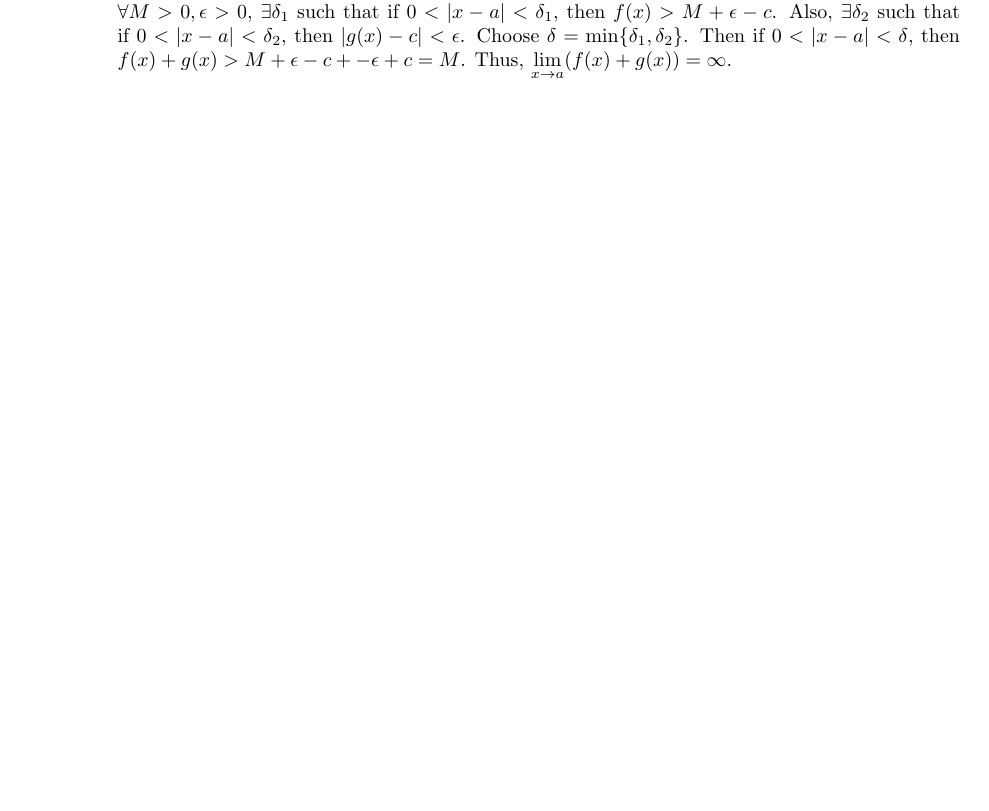
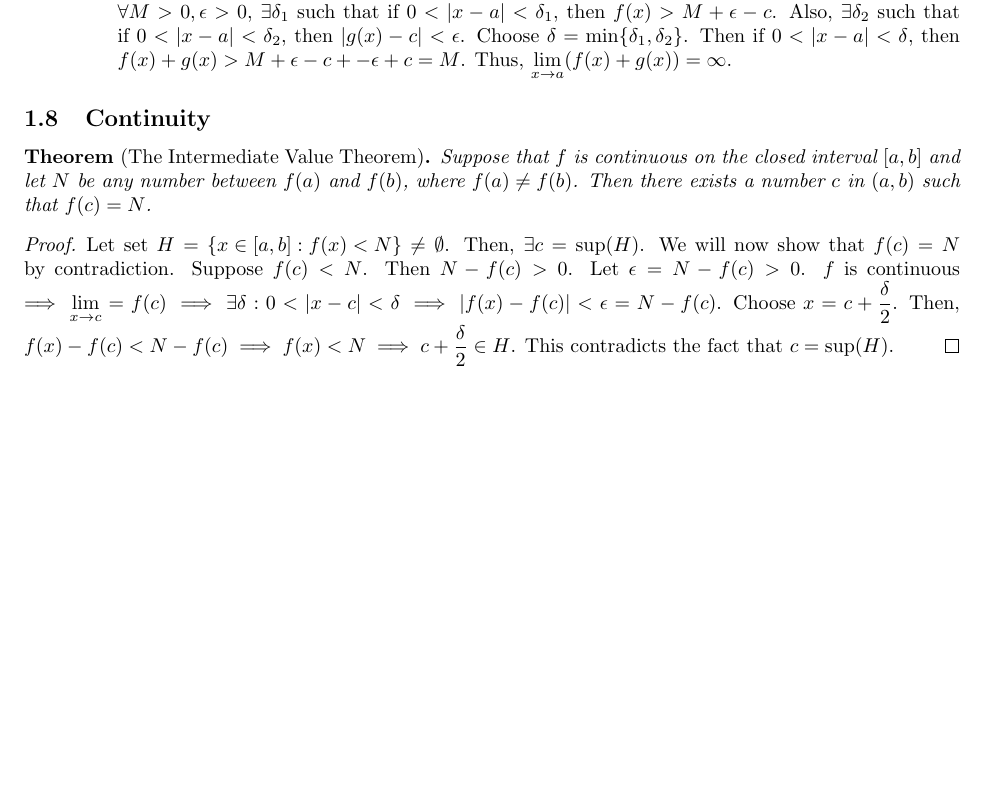
Before and after one commit to cuong-dang/study, a LaTeX document (James Stewart Calculus/ch1.tex): part of page 6 of 6, cut so that both start at the same text, the shorter picture padded with empty space. Compiled offline with pdfLaTeX.

Commit message:
jscalc/ch1: wip

```diff
--- a/James Stewart Calculus/ch1.tex
+++ b/James Stewart Calculus/ch1.tex
@@ -3,6 +3,7 @@
 \usepackage{amsmath, amsthm, booktabs, enumitem}
 
 \everymath{\displaystyle}
+\newtheorem*{theorem*}{Theorem}
 
 \title{James Stewart Calculus}
 \author{}
@@ -339,12 +340,28 @@
       \item Choose $\delta=-\sqrt[3]{\frac{5}{N}}$.
       \item \begin{enumerate}
                   \item We need to show that $\forall M > 0, \exists\delta>0$ such that if $0<
-                        |x-a|<\delta$, then $f(x)+g(x)>M$. $\forall M>0, \epsilon>0$, $\exists
-                        \delta_1$ such that if $0<|x-a|<\delta_1$, then $f(x)>M+\epsilon-c$. Also,
+                              |x-a|<\delta$, then $f(x)+g(x)>M$. $\forall M>0, \epsilon>0$, $\exists
+                              \delta_1$ such that if $0<|x-a|<\delta_1$, then $f(x)>M+\epsilon-c$. Also,
                         $\exists\delta_2$ such that if $0<|x-a|<\delta_2$, then $|g(x)-c|<\epsilon$.
                         Choose $\delta=\min\{\delta_1, \delta_2\}$. Then if $0<|x-a|<\delta$, then
                         $f(x)+g(x)>M+\epsilon-c + -\epsilon+c = M$. Thus, $\lim_{x \to a}(f(x)+g(x))
-                        = \infty$.
+                              = \infty$.
             \end{enumerate}
 \end{enumerate}
+
+\subsection{Continuity}
+\begin{theorem*}[The Intermediate Value Theorem]
+      Suppose that $f$ is continuous on the closed interval $[a, b]$ and let $N$ be any number
+      between $f(a)$ and $f(b)$, where $f(a) \neq f(b)$. Then there exists a number $c$ in $(a, b)$
+      such that $f(c) = N$.
+      \begin{proof}
+            Let set $H = \left\{x\in[a,b]:f(x)<N\right\} \neq \emptyset$. Then, $\exists c =
+                  \sup(H)$. We will now show that $f(c) = N$ by contradiction. Suppose $f(c) < N$.
+            Then $N-f(c)>0$. Let $\epsilon=N-f(c)>0$. $f$ is continuous $\implies \lim_{x \to c} =
+                  f(c)\implies\exists\delta: 0<|x-c|<\delta\implies|f(x)-f(c)|<\epsilon=N-f(c)$.
+            Choose $x=c+\frac{\delta}{2}$. Then, $f(x)-f(c)<N-f(c)\implies f(x)<N\implies c+
+                  \frac{\delta}{2}\in H$. This contradicts the fact that $c=\sup(H)$.
+      \end{proof}
+\end{theorem*}
+
 \end{document}
```
